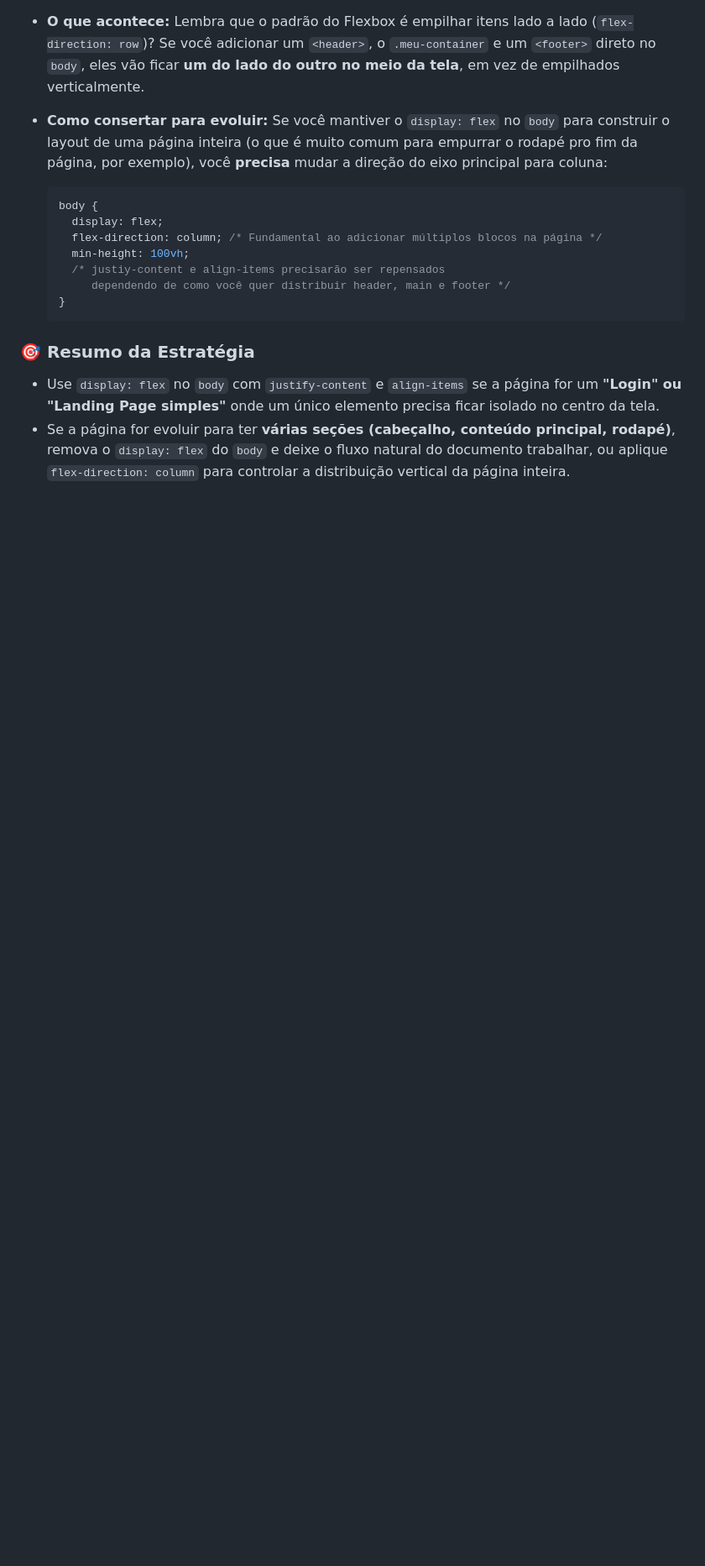
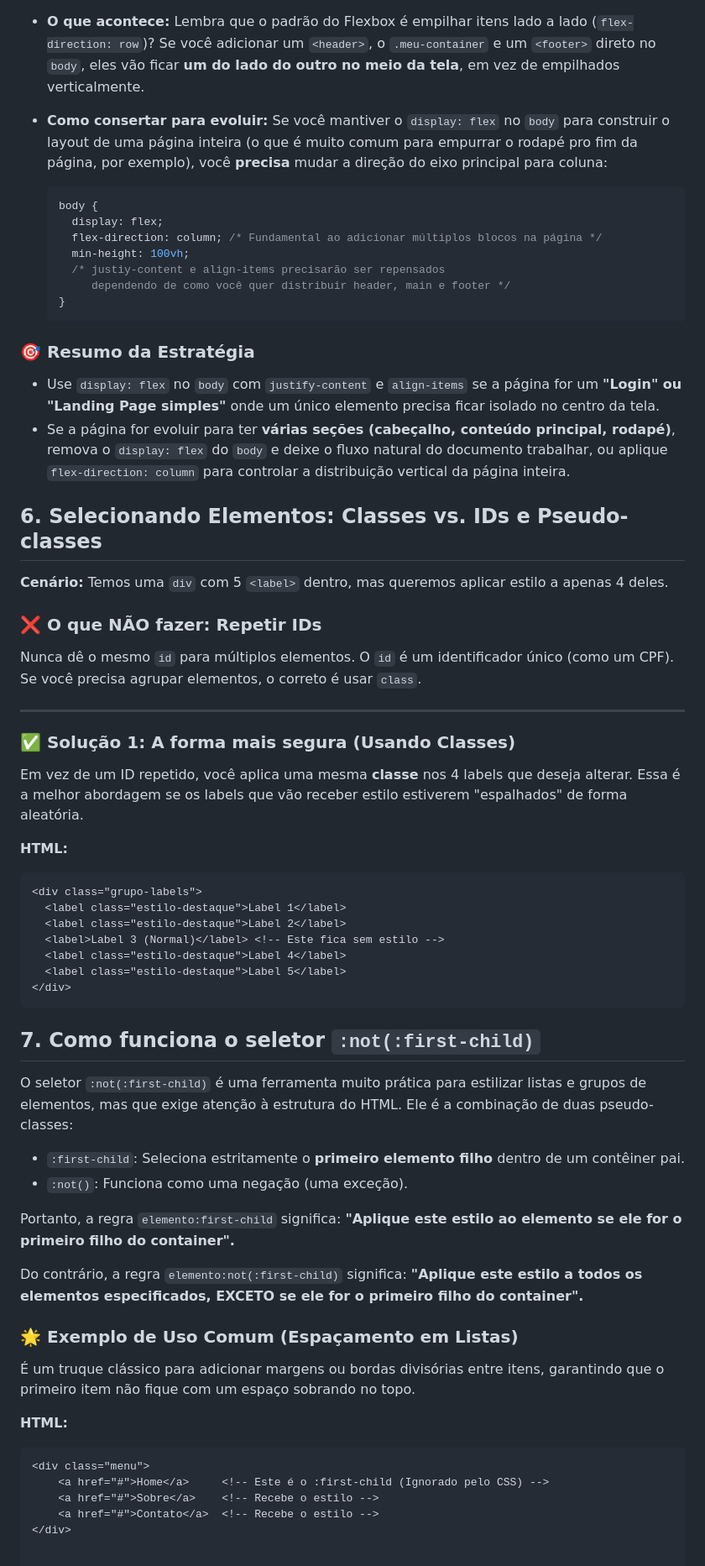
Before and after one commit to AlineAntuarte/FrontendI, a Markdown page: Resumos/CSS.md, the part around the change. Shown at 84% size. GitHub-like rendering; blank space fills up the shorter version.

Commit message:
Anotações e Resumos

````diff
--- a/Resumos/CSS.md
+++ b/Resumos/CSS.md
@@ -143,3 +143,53 @@ Imagine que seu projeto cresceu e agora, além do `.meu-container` no meio, voc
 
 * Use `display: flex` no `body` com `justify-content` e `align-items` se a página for um **"Login" ou "Landing Page simples"** onde um único elemento precisa ficar isolado no centro da tela.
 * Se a página for evoluir para ter **várias seções (cabeçalho, conteúdo principal, rodapé)**, remova o `display: flex` do `body` e deixe o fluxo natural do documento trabalhar, ou aplique `flex-direction: column` para controlar a distribuição vertical da página inteira.
+
+## 6. Selecionando Elementos: Classes vs. IDs e Pseudo-classes
+
+**Cenário:** Temos uma `div` com 5 `<label>` dentro, mas queremos aplicar estilo a apenas 4 deles.
+
+### ❌ O que NÃO fazer: Repetir IDs
+
+Nunca dê o mesmo `id` para múltiplos elementos. O `id` é um identificador único (como um CPF). Se você precisa agrupar elementos, o correto é usar `class`.
+
+---
+
+### ✅ Solução 1: A forma mais segura (Usando Classes)
+
+Em vez de um ID repetido, você aplica uma mesma **classe** nos 4 labels que deseja alterar. Essa é a melhor abordagem se os labels que vão receber estilo estiverem "espalhados" de forma aleatória.
+
+**HTML:**
+
+```html
+<div class="grupo-labels">
+  <label class="estilo-destaque">Label 1</label>
+  <label class="estilo-destaque">Label 2</label>
+  <label>Label 3 (Normal)</label> <!-- Este fica sem estilo -->
+  <label class="estilo-destaque">Label 4</label>
+  <label class="estilo-destaque">Label 5</label>
+</div>
+```
+
+## 7. Como funciona o seletor `:not(:first-child)`
+
+O seletor `:not(:first-child)` é uma ferramenta muito prática para estilizar listas e grupos de elementos, mas que exige atenção à estrutura do HTML. Ele é a combinação de duas pseudo-classes:
+
+* `:first-child`: Seleciona estritamente o **primeiro elemento filho** dentro de um contêiner pai.
+* `:not()`: Funciona como uma negação (uma exceção).
+
+Portanto, a regra `elemento:first-child` significa: **"Aplique este estilo ao elemento se ele for o primeiro filho do container".**
+
+Do contrário, a regra `elemento:not(:first-child)` significa: **"Aplique este estilo a todos os elementos especificados, EXCETO se ele for o primeiro filho do container".**
+
+### 🌟 Exemplo de Uso Comum (Espaçamento em Listas)
+
+É um truque clássico para adicionar margens ou bordas divisórias entre itens, garantindo que o primeiro item não fique com um espaço sobrando no topo.
+
+**HTML:**
+
+```html
+<div class="menu">
+    <a href="#">Home</a>     <!-- Este é o :first-child (Ignorado pelo CSS) -->
+    <a href="#">Sobre</a>    <!-- Recebe o estilo -->
+    <a href="#">Contato</a>  <!-- Recebe o estilo -->
+</div>
````
